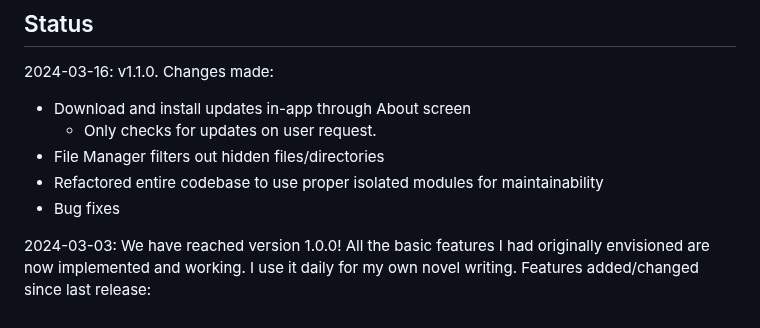
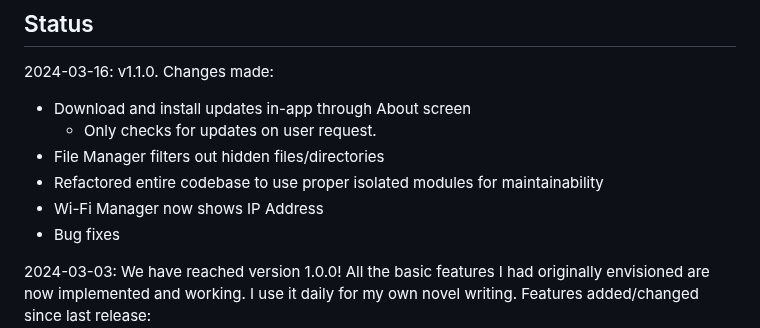
Before and after one commit to brsloan/warewoolf, a Markdown page: README.md, the part around the change. Drawn GitHub-style.

```diff
--- a/README.md
+++ b/README.md
@@ -66,6 +66,7 @@ For a more in-depth overview of WareWoolf, please see [the Wiki](https://github.
   * Only checks for updates on user request.
 * File Manager filters out hidden files/directories
 * Refactored entire codebase to use proper isolated modules for maintainability
+* Wi-Fi Manager now shows IP Address
 * Bug fixes
 
 2024-03-03: We have reached version 1.0.0! All the basic features I had originally envisioned are now implemented and working. I use it daily for my own novel writing. Features added/changed since last release:
```
